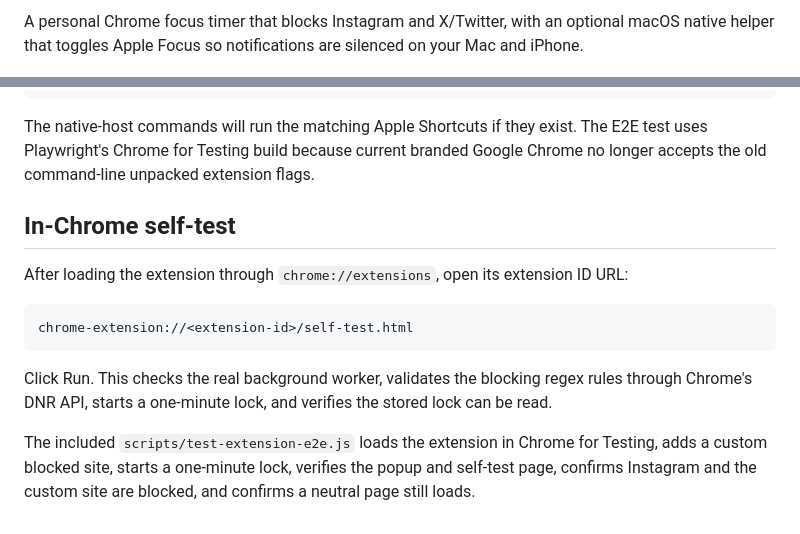
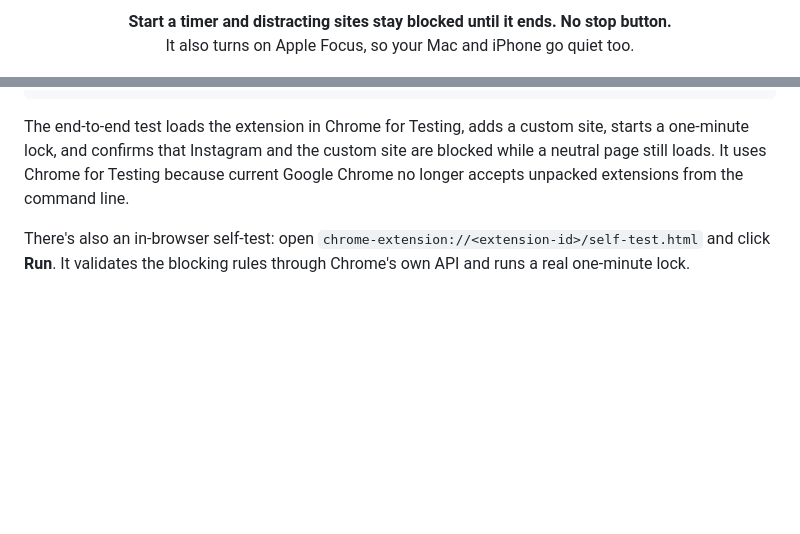
Before and after one commit to Sunny-ybe/focus-lock, a Markdown page: README.md, 2 parts joined by grey strips. GitHub-like rendering; blank space fills up the shorter version.

````diff
--- a/README.md
+++ b/README.md
@@ -2,3 +2,4 @@
 
-A personal Chrome focus timer that blocks Instagram and X/Twitter, with an optional macOS native helper that toggles Apple Focus so notifications are silenced on your Mac and iPhone.
+<p align="center"><strong>Start a timer and distracting sites stay blocked until it ends. No stop button.</strong><br/>
+It also turns on Apple Focus, so your Mac and iPhone go quiet too.</p>
 
@@ -50,16 +71,6 @@ npm run test:e2e
 ./scripts/test-native-host.py stop
 ```
 
-The native-host commands will run the matching Apple Shortcuts if they exist. The E2E test uses Playwright's Chrome for Testing build because current branded Google Chrome no longer accepts the old command-line unpacked extension flags.
+The end-to-end test loads the extension in Chrome for Testing, adds a custom site, starts a one-minute lock, and confirms that Instagram and the custom site are blocked while a neutral page still loads. It uses Chrome for Testing because current Google Chrome no longer accepts unpacked extensions from the command line.
 
-## In-Chrome self-test
-
-After loading the extension through `chrome://extensions`, open its extension ID URL:
-
-```text
-chrome-extension://<extension-id>/self-test.html
-```
-
-Click Run. This checks the real background worker, validates the blocking regex rules through Chrome's DNR API, starts a one-minute lock, and verifies the stored lock can be read.
-
-The included `scripts/test-extension-e2e.js` loads the extension in Chrome for Testing, adds a custom blocked site, starts a one-minute lock, verifies the popup and self-test page, confirms Instagram and the custom site are blocked, and confirms a neutral page still loads.
+There's also an in-browser self-test: open `chrome-extension://<extension-id>/self-test.html` and click **Run**. It validates the blocking rules through Chrome's own API and runs a real one-minute lock.
````
Also changed, not shown: other parts of README.md (+51 -31 lines), docs/screenshots/locked.png (added), docs/screenshots/setup.png (added), 2 other files.
